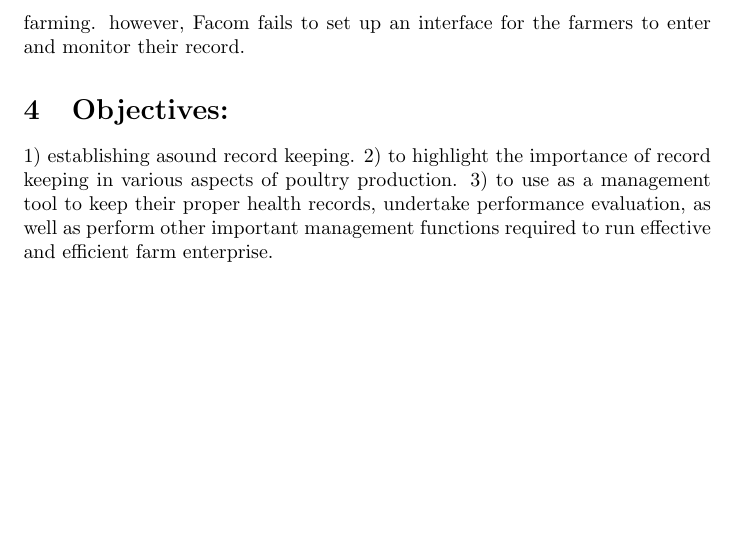
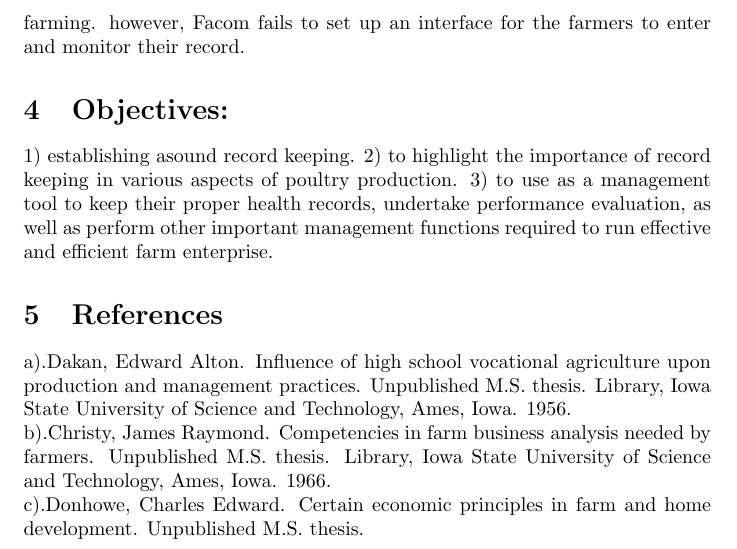
Before and after one commit to ResearchGroupCSCD006/our-last-assinment, a LaTeX problem sheet (our last assignment.tex): part of page 2 of 2, cut so that both start at the same text, the shorter picture padded with empty space. Compiled offline with pdfLaTeX.

Commit message:
Update our last assignment.tex

```diff
--- a/our last assignment.tex
+++ b/our last assignment.tex
@@ -18,6 +18,9 @@ however, Facom fails to set up an interface for the farmers to enter and monitor
 1) establishing  asound record keeping.
 2) to highlight the importance of record keeping in various aspects of poultry production.
 3) to use as a management tool to keep their proper health records, undertake performance evaluation, as well as perform other important management functions required to run effective and efficient farm enterprise.
-
+\section{References}
+a).Dakan, Edward Alton. Influence of high school vocational agriculture upon production and management practices. Unpublished M.S. thesis. Library, Iowa State University of Science and Technology, Ames, Iowa. 1956.
+\\b).Christy, James Raymond. Competencies in farm business analysis needed by farmers. Unpublished M.S. thesis. Library, Iowa State University of Science and Technology, Ames, Iowa. 1966.
+\\c).Donhowe, Charles Edward. Certain economic principles in farm and home development. Unpublished M.S. thesis.
 
 \end{document}
```
